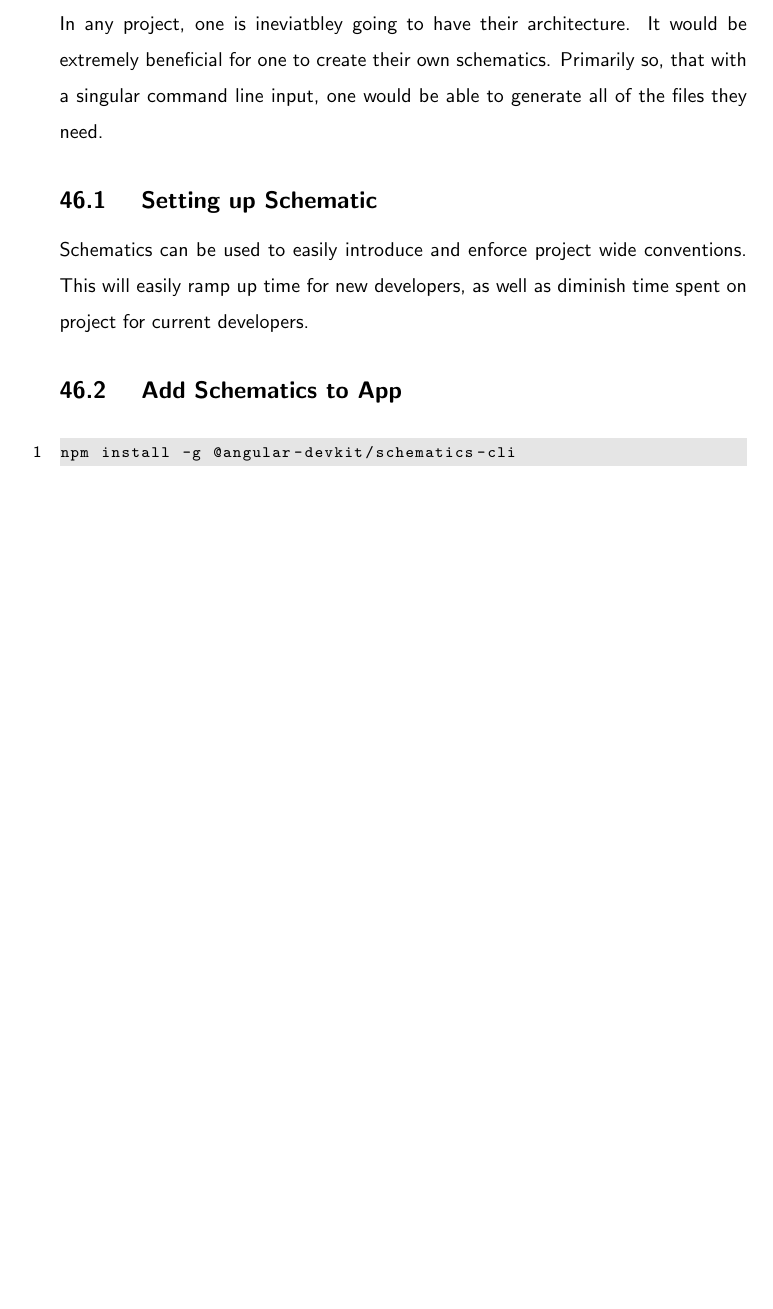
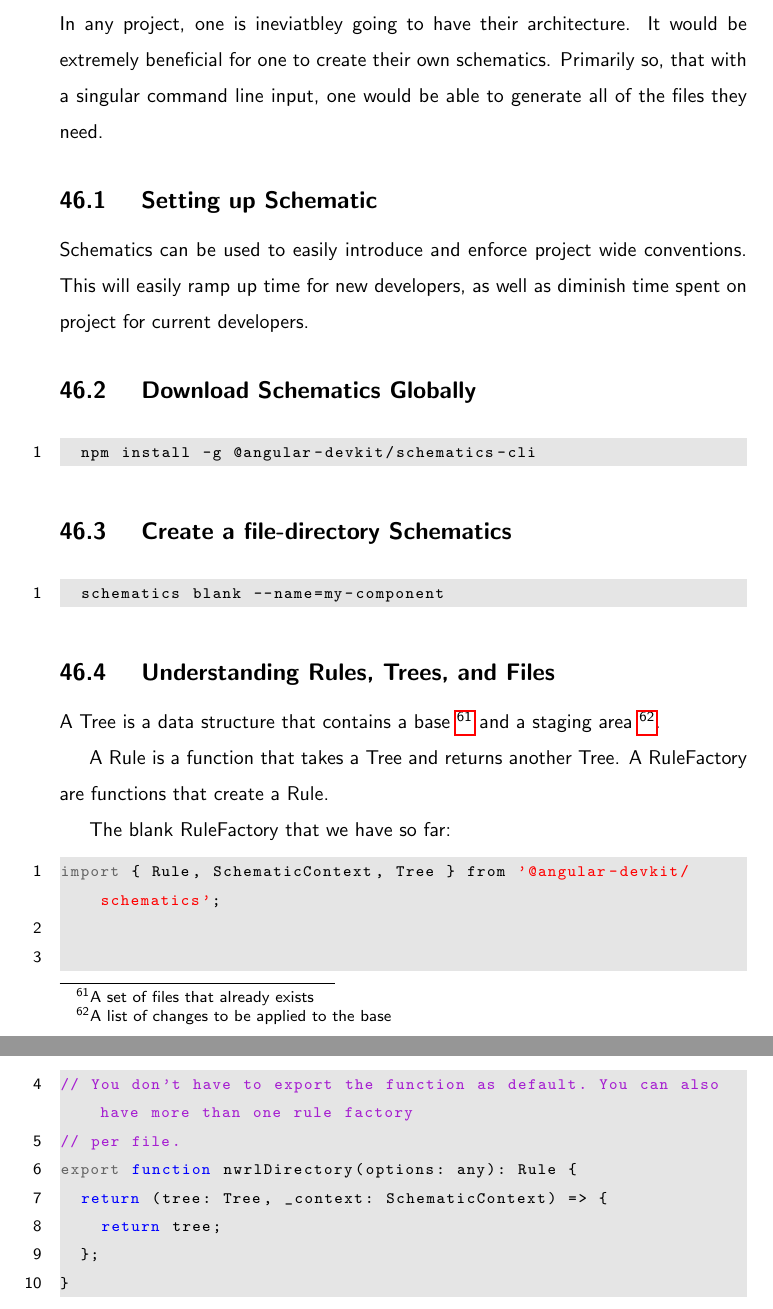
Before and after one commit to razroo/angular-content, a LaTeX document (main.tex, which reads schematics/schematics.tex): part of page 133 of 133 before the commit and two parts of pages 133 and 134 of 134 after it, the two joined at a grey line, cut so that both start at the same text, the shorter picture padded with empty space. Compiled offline with pdfLaTeX.

Commit message:
Create section for Rules, Trees in schematics chapter.

```diff
--- a/schematics/schematics.tex
+++ b/schematics/schematics.tex
@@ -12,7 +12,34 @@ Schematics can be used to easily introduce and enforce project wide conventions.
 This will easily ramp up time for new developers, as well as diminish time
 spent on project for current developers.
 
-\subsection{ Add Schematics to App }
+\subsection{ Download Schematics Globally }
 \begin{lstlisting}
-npm install -g @angular-devkit/schematics-cli
+  npm install -g @angular-devkit/schematics-cli
 \end{lstlisting}
+
+\subsection{ Create a file-directory Schematics }
+\begin{lstlisting}
+  schematics blank --name=my-component
+\end{lstlisting}
+
+\subsection{ Understanding Rules, Trees, and Files }
+A Tree is a data structure that contains a base \footnote{A set of files that already exists}
+and a staging area \footnote{A list of changes to be applied to the base}.
+
+A Rule is a function that takes a Tree and returns another Tree. A RuleFactory
+are functions that create a Rule.
+
+The blank RuleFactory that we have so far:
+
+\begin{lstlisting}
+import { Rule, SchematicContext, Tree } from '@angular-devkit/schematics';
+
+
+// You don't have to export the function as default. You can also have more than one rule factory
+// per file.
+export function nwrlDirectory(options: any): Rule {
+  return (tree: Tree, _context: SchematicContext) => {
+    return tree;
+  };
+}
+\end{lstlisting}
```
